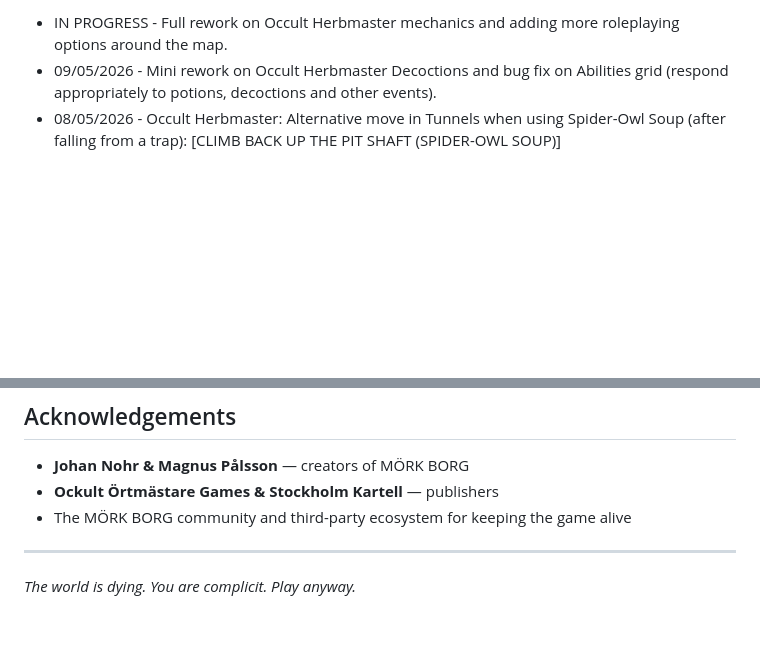
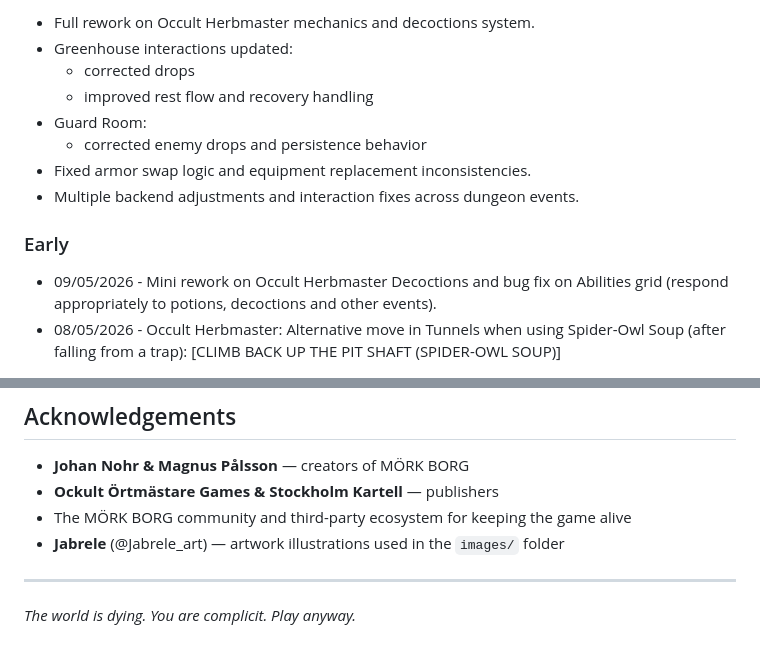
Before and after one commit to AshenDesk/morklike-runtime, a Markdown page: README.md, 2 parts joined by grey strips. Drawn GitHub-style; blank space fills up the shorter version.

```diff
--- a/README.md
+++ b/README.md
@@ -52,5 +54,15 @@ The player descends into a cursed dungeon beneath a dying world. Fifteen interco
 
-- IN PROGRESS - Full rework on Occult Herbmaster mechanics and adding more roleplaying options around the map.
+- Full rework on Occult Herbmaster mechanics and decoctions system.
+- Greenhouse interactions updated:
+  - corrected drops
+  - improved rest flow and recovery handling
+- Guard Room:
+  - corrected enemy drops and persistence behavior
+- Fixed armor swap logic and equipment replacement inconsistencies.
+- Multiple backend adjustments and interaction fixes across dungeon events.
+
+### Early
+
 - 09/05/2026 - Mini rework on Occult Herbmaster Decoctions and bug fix on Abilities grid (respond appropriately to potions, decoctions and other events).
 - 08/05/2026 - Occult Herbmaster: Alternative move in Tunnels when using Spider-Owl Soup (after falling from a trap): [CLIMB BACK UP THE PIT SHAFT (SPIDER-OWL SOUP)]
 
@@ -122,6 +134,7 @@ For mechanical bugs, please include the room, action taken, and the exact log ou
 - **Johan Nohr & Magnus Pålsson** — creators of MÖRK BORG
 - **Ockult Örtmästare Games & Stockholm Kartell** — publishers
 - The MÖRK BORG community and third-party ecosystem for keeping the game alive
+- **Jabrele** (@Jabrele_art) — artwork illustrations used in the `images/` folder
 
 ---
 
```
Also changed, not shown: other parts of README.md (+3 -1 lines).
